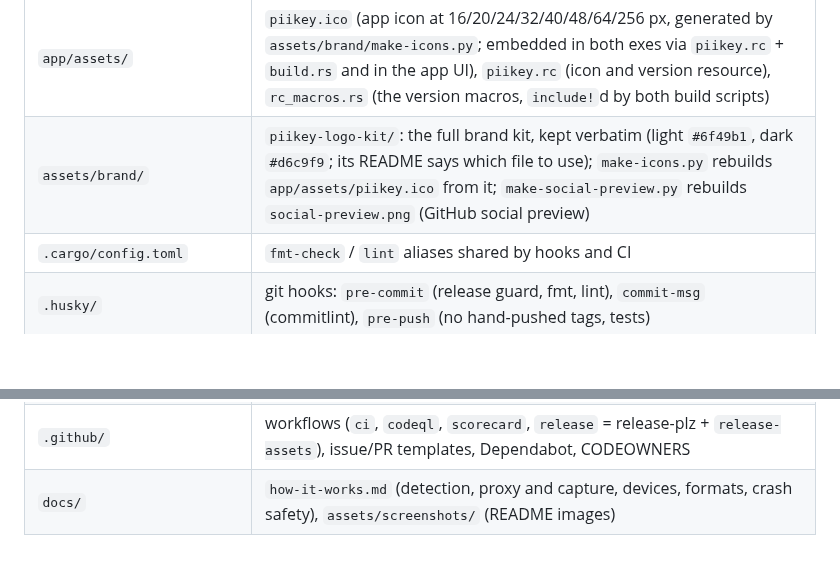
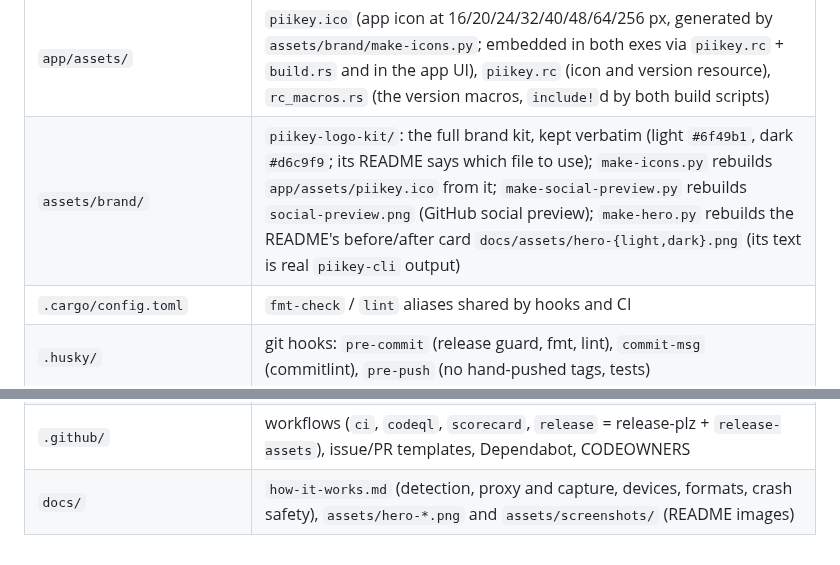
Before and after one commit to TBLgGamin/piikey, a Markdown page: AGENTS.md, 2 parts joined by grey strips. Drawn GitHub-style; blank space fills up the shorter version.

```diff
--- a/AGENTS.md
+++ b/AGENTS.md
@@ -80,7 +80,7 @@ CI runs all three on Windows. Never bypass hooks with `--no-verify`.
 |`app/src/ui/`|WinUI 3 app: `controller.rs` (state machine on a worker thread, unit-tested; model download state, model load/release with protection; `keyed()` serves the activity feed with its filters), `window.rs` + `pages.rs` (Home, Keyed values feed with kind/site/time filters, Settings with per-kind switches, first-run loading screen), `activity.rs` (which stand-in went to which site when, persisted in `activity.cfg`; no originals), `stats.rs` (daily counts for the Home chart), `assets.rs` (brand logos per theme, `.ico`), tray icon in `mod.rs`, `instance.rs` (one app per user), `watchdog.rs` (restores the Windows proxy when the app dies; `--watchdog` / `--restore-proxy` modes)|
 |`app/src/model.rs`|first-run model download with `curl.exe` (resumes) and SHA-256 check with `certutil`|
 |`app/assets/`|`piikey.ico` (app icon at 16/20/24/32/40/48/64/256 px, generated by `assets/brand/make-icons.py`; embedded in both exes via `piikey.rc` + `build.rs` and in the app UI), `piikey.rc` (icon and version resource), `rc_macros.rs` (the version macros, `include!`d by both build scripts)|
-|`assets/brand/`|`piikey-logo-kit/`: the full brand kit, kept verbatim (light `#6f49b1`, dark `#d6c9f9`; its README says which file to use); `make-icons.py` rebuilds `app/assets/piikey.ico` from it; `make-social-preview.py` rebuilds `social-preview.png` (GitHub social preview)|
+|`assets/brand/`|`piikey-logo-kit/`: the full brand kit, kept verbatim (light `#6f49b1`, dark `#d6c9f9`; its README says which file to use); `make-icons.py` rebuilds `app/assets/piikey.ico` from it; `make-social-preview.py` rebuilds `social-preview.png` (GitHub social preview); `make-hero.py` rebuilds the README's before/after card `docs/assets/hero-{light,dark}.png` (its text is real `piikey-cli` output)|
 |`.cargo/config.toml`|`fmt-check` / `lint` aliases shared by hooks and CI|
 |`.husky/`|git hooks: `pre-commit` (release guard, fmt, lint), `commit-msg` (commitlint), `pre-push` (no hand-pushed tags, tests)|
 |`scripts/release-guard.mjs`|keeps versions, `CHANGELOG.md` and tags in release-plz's hands (modes `staged`, `pre-push`, `ci`)|
@@ -88,4 +88,4 @@ CI runs all three on Windows. Never bypass hooks with `--no-verify`.
 |`packaging/windows/`|`package.ps1` (release folder, zip, Inno Setup installer `piikey.iss`, `SHA256SUMS.txt`), `smoke.ps1` (CI-only install/uninstall check), `about.hbs` (third-party license page)|
 |`deny.toml`, `about.toml`|cargo-deny (licenses, advisories, sources) and cargo-about (`THIRD_PARTY_LICENSES.html`) settings|
 |`.github/`|workflows (`ci`, `codeql`, `scorecard`, `release` = release-plz + `release-assets`), issue/PR templates, Dependabot, CODEOWNERS|
-|`docs/`|`how-it-works.md` (detection, proxy and capture, devices, formats, crash safety), `assets/screenshots/` (README images)|
+|`docs/`|`how-it-works.md` (detection, proxy and capture, devices, formats, crash safety), `assets/hero-*.png` and `assets/screenshots/` (README images)|
```
Also changed, not shown: README.md (+23 -28 lines), assets/brand/social-preview.png, docs/assets/hero-dark.png (added), docs/assets/hero-light.png (added), 2 other files.
